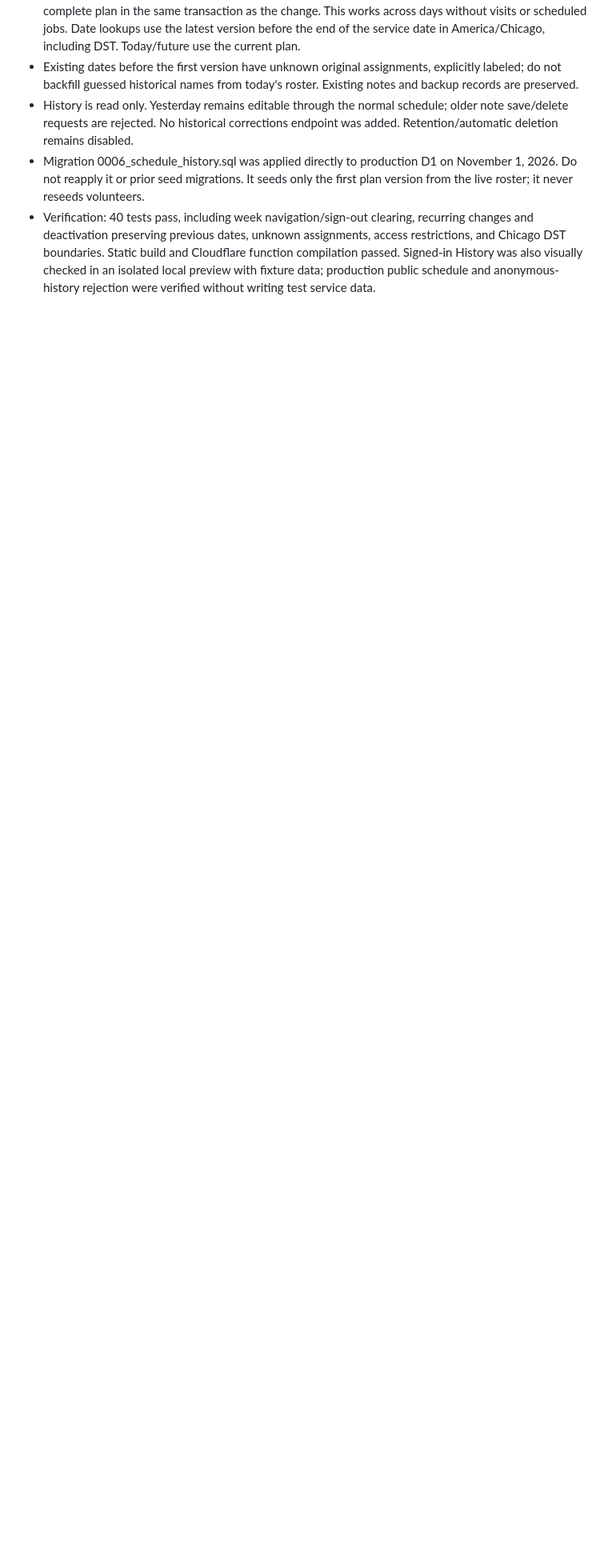
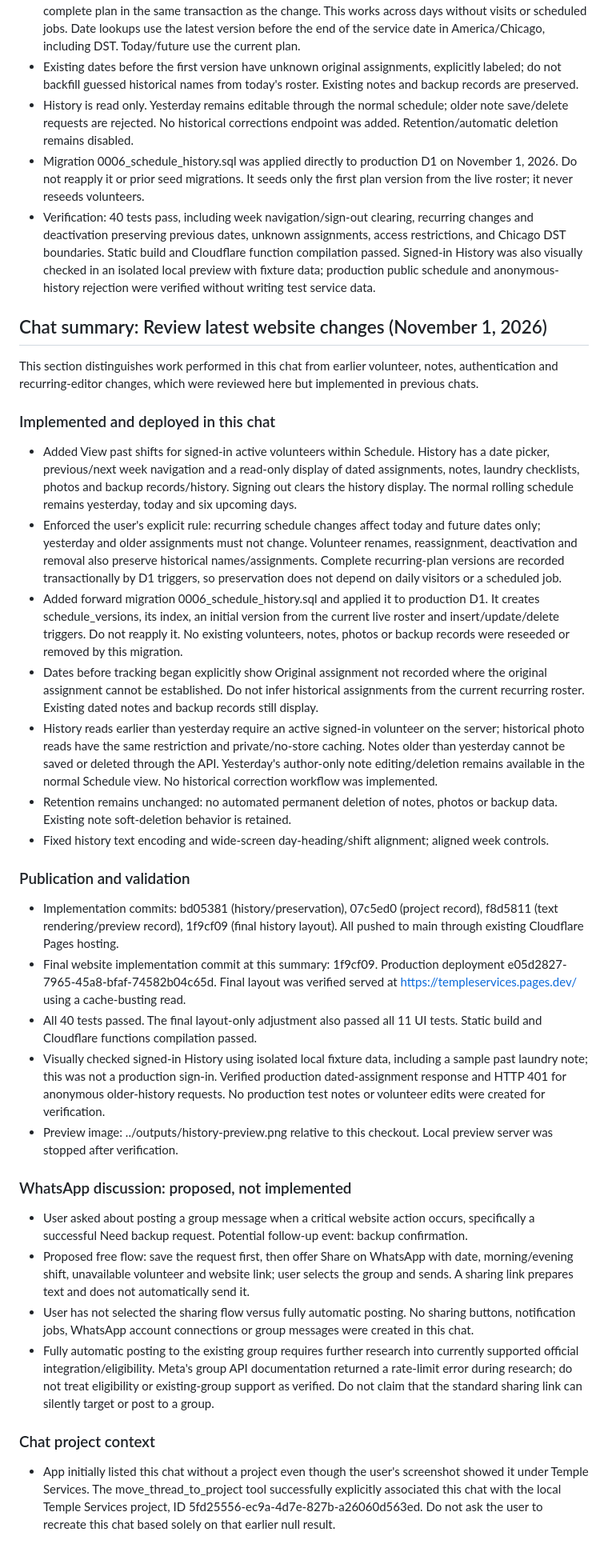
Before and after one commit to manojkumarparmar/templewebsite, a Markdown page: PROJECT_MEMORY.md, the part around the change. Shown at 80% size. Rendered like a GitHub page; blank space fills up the shorter version.

Commit message:
Summarize history feature and pending WhatsApp discussion in project memory

```diff
--- a/PROJECT_MEMORY.md
+++ b/PROJECT_MEMORY.md
@@ -109,3 +109,37 @@ All migrations below were already applied to production. Use new forward migrati
 - History is read only. Yesterday remains editable through the normal schedule; older note save/delete requests are rejected. No historical corrections endpoint was added. Retention/automatic deletion remains disabled.
 - Migration 0006_schedule_history.sql was applied directly to production D1 on November 1, 2026. Do not reapply it or prior seed migrations. It seeds only the first plan version from the live roster; it never reseeds volunteers.
 - Verification: 40 tests pass, including week navigation/sign-out clearing, recurring changes and deactivation preserving previous dates, unknown assignments, access restrictions, and Chicago DST boundaries. Static build and Cloudflare function compilation passed. Signed-in History was also visually checked in an isolated local preview with fixture data; production public schedule and anonymous-history rejection were verified without writing test service data.
+
+
+## Chat summary: Review latest website changes (November 1, 2026)
+
+This section distinguishes work performed in this chat from earlier volunteer, notes, authentication and recurring-editor changes, which were reviewed here but implemented in previous chats.
+
+### Implemented and deployed in this chat
+
+- Added View past shifts for signed-in active volunteers within Schedule. History has a date picker, previous/next week navigation and a read-only display of dated assignments, notes, laundry checklists, photos and backup records/history. Signing out clears the history display. The normal rolling schedule remains yesterday, today and six upcoming days.
+- Enforced the user's explicit rule: recurring schedule changes affect today and future dates only; yesterday and older assignments must not change. Volunteer renames, reassignment, deactivation and removal also preserve historical names/assignments. Complete recurring-plan versions are recorded transactionally by D1 triggers, so preservation does not depend on daily visitors or a scheduled job.
+- Added forward migration 0006_schedule_history.sql and applied it to production D1. It creates schedule_versions, its index, an initial version from the current live roster and insert/update/delete triggers. Do not reapply it. No existing volunteers, notes, photos or backup records were reseeded or removed by this migration.
+- Dates before tracking began explicitly show Original assignment not recorded where the original assignment cannot be established. Do not infer historical assignments from the current recurring roster. Existing dated notes and backup records still display.
+- History reads earlier than yesterday require an active signed-in volunteer on the server; historical photo reads have the same restriction and private/no-store caching. Notes older than yesterday cannot be saved or deleted through the API. Yesterday's author-only note editing/deletion remains available in the normal Schedule view. No historical correction workflow was implemented.
+- Retention remains unchanged: no automated permanent deletion of notes, photos or backup data. Existing note soft-deletion behavior is retained.
+- Fixed history text encoding and wide-screen day-heading/shift alignment; aligned week controls.
+
+### Publication and validation
+
+- Implementation commits: bd05381 (history/preservation), 07c5ed0 (project record), f8d5811 (text rendering/preview record), 1f9cf09 (final history layout). All pushed to main through existing Cloudflare Pages hosting.
+- Final website implementation commit at this summary: 1f9cf09. Production deployment e05d2827-7965-45a8-bfaf-74582b04c65d. Final layout was verified served at https://templeservices.pages.dev/ using a cache-busting read.
+- All 40 tests passed. The final layout-only adjustment also passed all 11 UI tests. Static build and Cloudflare functions compilation passed.
+- Visually checked signed-in History using isolated local fixture data, including a sample past laundry note; this was not a production sign-in. Verified production dated-assignment response and HTTP 401 for anonymous older-history requests. No production test notes or volunteer edits were created for verification.
+- Preview image: ../outputs/history-preview.png relative to this checkout. Local preview server was stopped after verification.
+
+### WhatsApp discussion: proposed, not implemented
+
+- User asked about posting a group message when a critical website action occurs, specifically a successful Need backup request. Potential follow-up event: backup confirmation.
+- Proposed free flow: save the request first, then offer Share on WhatsApp with date, morning/evening shift, unavailable volunteer and website link; user selects the group and sends. A sharing link prepares text and does not automatically send it.
+- User has not selected the sharing flow versus fully automatic posting. No sharing buttons, notification jobs, WhatsApp account connections or group messages were created in this chat.
+- Fully automatic posting to the existing group requires further research into currently supported official integration/eligibility. Meta's group API documentation returned a rate-limit error during research; do not treat eligibility or existing-group support as verified. Do not claim that the standard sharing link can silently target or post to a group.
+
+### Chat project context
+
+- App initially listed this chat without a project even though the user's screenshot showed it under Temple Services. The move_thread_to_project tool successfully explicitly associated this chat with the local Temple Services project, ID 5fd25556-ec9a-4d7e-827b-a26060d563ed. Do not ask the user to recreate this chat based solely on that earlier null result.
```
